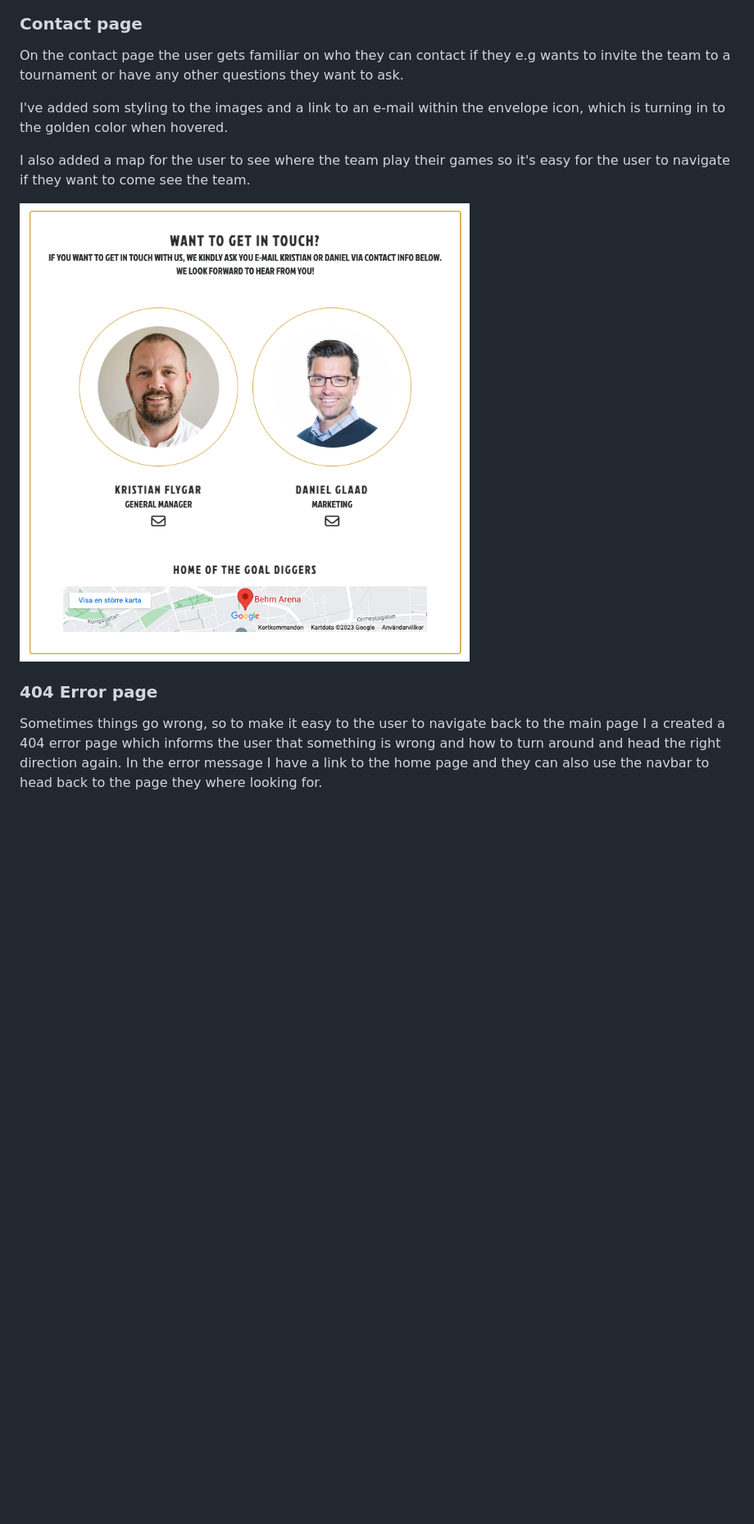
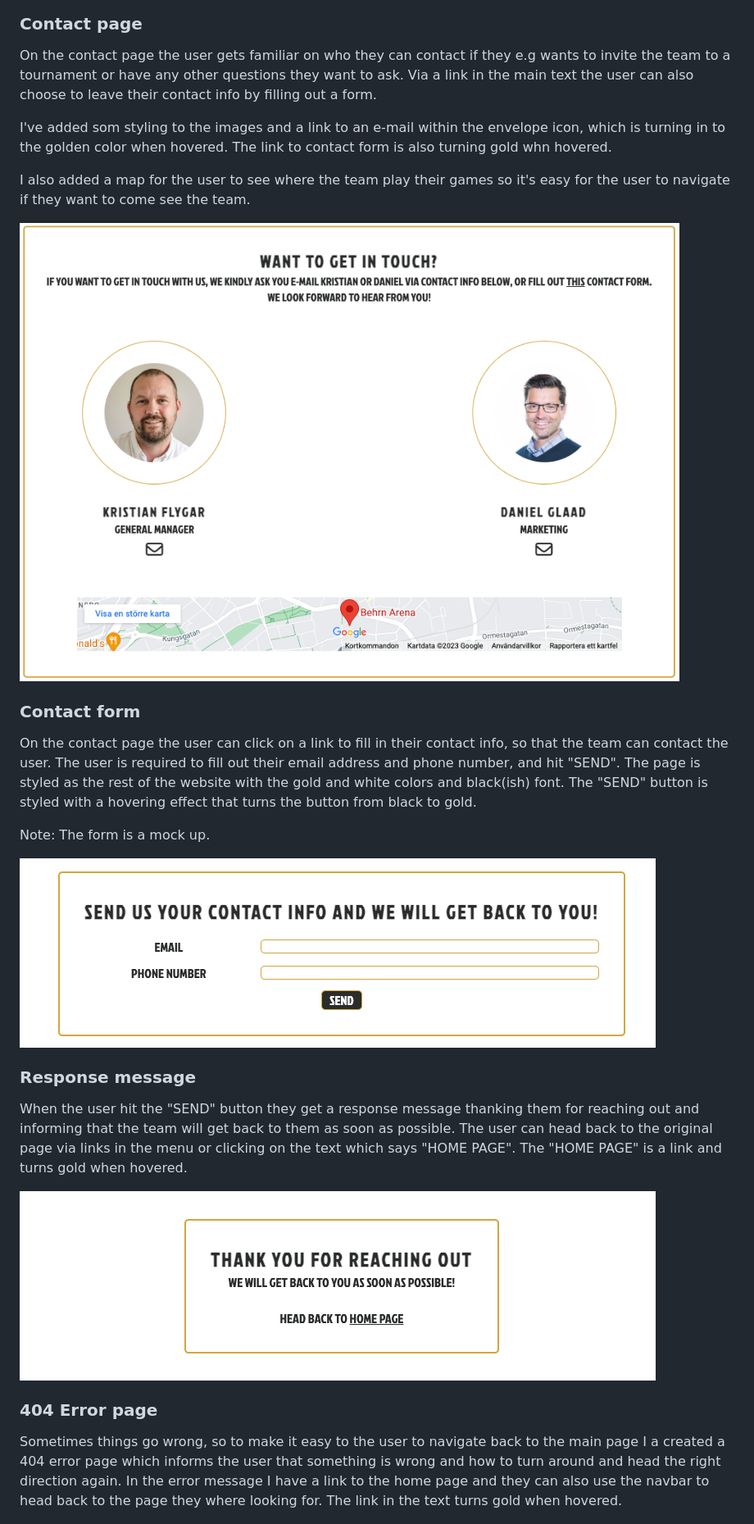
Before and after one commit to simonjellvert/goal-diggers, a Markdown page: README.md, the part around the change printed below. Shown: that part at 82% size. Drawn GitHub-style; pictures changed too: docs/gd_contact-form.png (added), docs/gd_contact-page.png, docs/gd_response-massage.png (added); blank space fills up the shorter version.

```diff
--- a/README.md
+++ b/README.md
@@ -46,18 +46,35 @@ Below this section we have a gallery of logotypes of the teams current sponsors,
 
 ### **Contact page**
 
-On the contact page the user gets familiar on who they can contact if they e.g wants to invite the team to a tournament or have any other questions they want to ask.
+On the contact page the user gets familiar on who they can contact if they e.g wants to invite the team to a tournament or have any other questions they want to ask. Via a link in the main text the user can also choose to leave their contact info by filling out a form.
 
-I've added som styling to the images and a link to an e-mail within the envelope icon, which is turning in to the golden color when hovered.
+I've added som styling to the images and a link to an e-mail within the envelope icon, which is turning in to the golden color when hovered. The link to contact form is also turning gold whn hovered.
 
 I also added a map for the user to see where the team play their games so it's easy for the user to navigate if they want to come see the team.
 
 ![Screenshot of contact page](/docs/gd_contact-page.png)
 
+### **Contact form**
+
+On the contact page the user can click on a link to fill in their contact info, so that the team can contact the user.
+The user is required to fill out their email address and phone number, and hit "SEND".
+The page is styled as the rest of the website with the gold and white colors and black(ish) font. The "SEND" button is styled with a hovering effect that turns the button from black to gold.
+
+Note: The form is a mock up.
+
+![Screenshot of contact-form](/docs/gd_contact-form.png)
+
+### **Response message**
+
+When the user hit the "SEND" button they get a response message thanking them for reaching out and informing that the team will get back to them as soon as possible.
+The user can head back to the original page via links in the menu or clicking on the text which says "HOME PAGE". The "HOME PAGE" is a link and turns gold when hovered.
+
+![Screenshot of response message](/docs/gd_response-massage.png)
+
 ### **404 Error page**
 
 Sometimes things go wrong, so to make it easy to the user to navigate back to the main page I a
-created a 404 error page which informs the user that something is wrong and how to turn around and head the right direction again. In the error message I have a link to the home page and they can also use the navbar to head back to the page they where looking for.
+created a 404 error page which informs the user that something is wrong and how to turn around and head the right direction again. In the error message I have a link to the home page and they can also use the navbar to head back to the page they where looking for. The link in the text turns gold when hovered.
 
 ![Screenshot of 404 error page](/docs/gd_error-page.png)
 
```
Also changed, not shown: other parts of README.md (+3 -2 lines), docs/gd_mock-up.png, 3 other files.
